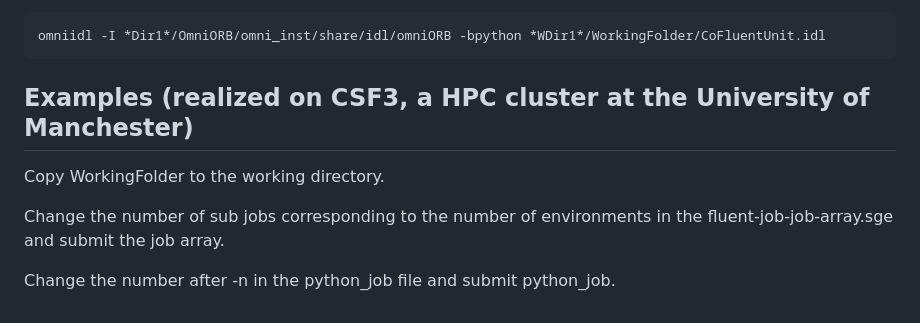
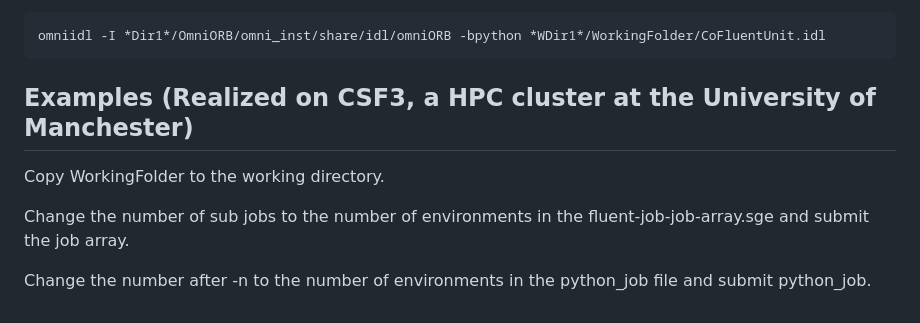
Before and after one commit to YiqianMao0502/DRLFluent, a Markdown page: README.md, the part around the change. Rendered like a GitHub page.

````diff
--- a/README.md
+++ b/README.md
@@ -74,10 +74,10 @@ Compile CoFluentUnit.idl. Note that *WDir1* should be changed to the real direct
 omniidl -I *Dir1*/OmniORB/omni_inst/share/idl/omniORB -bpython *WDir1*/WorkingFolder/CoFluentUnit.idl
 ```
 
-## Examples (realized on CSF3, a HPC cluster at the University of Manchester)
+## Examples (Realized on CSF3, a HPC cluster at the University of Manchester)
 
 Copy WorkingFolder to the working directory.
 
-Change the number of sub jobs corresponding to the number of environments in the fluent-job-job-array.sge and submit the job array.
+Change the number of sub jobs to the number of environments in the fluent-job-job-array.sge and submit the job array.
 
-Change the number after -n in the python_job file and submit python_job.
+Change the number after -n to the number of environments in the python_job file and submit python_job.
````
